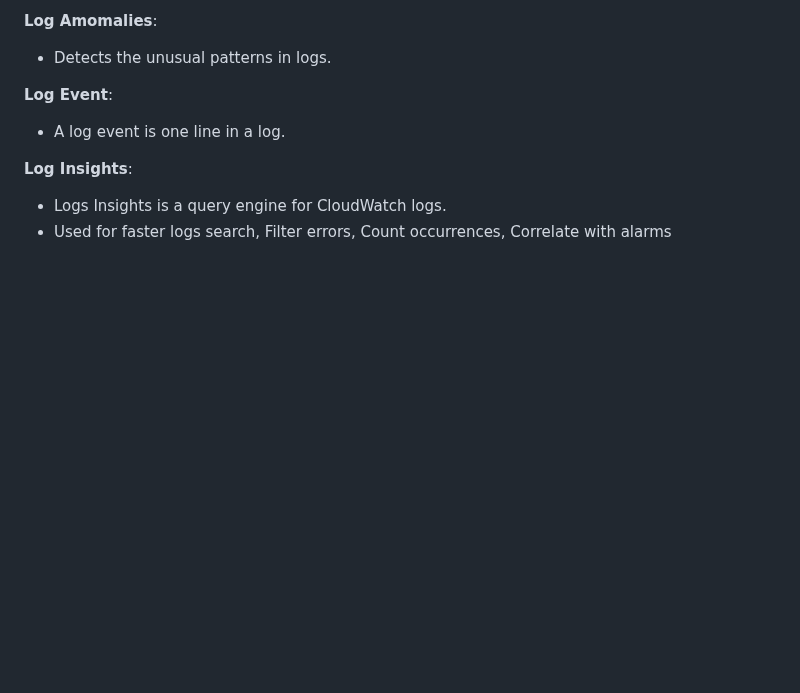
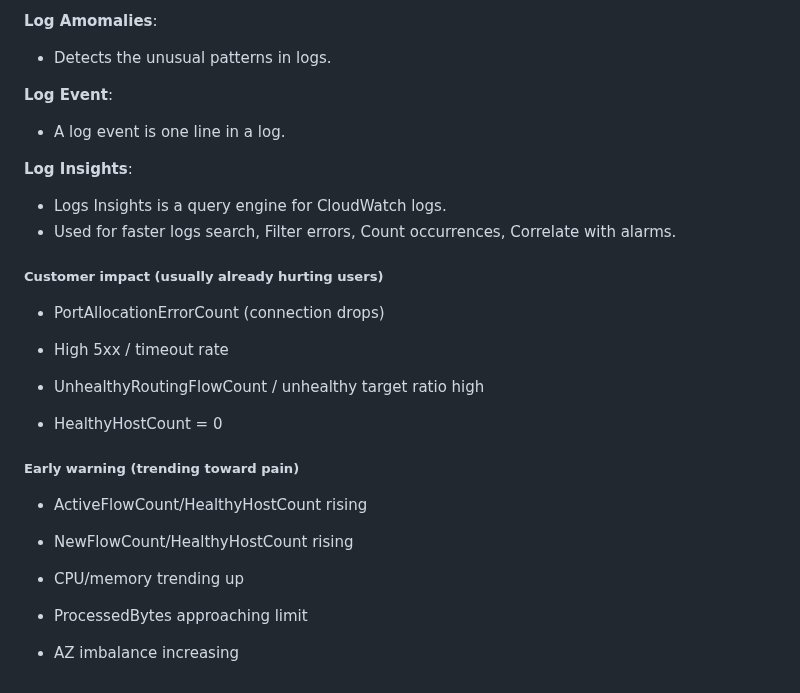
Before and after one commit to ktulasipravallika/ktulasipravallika.github.io, a Markdown page: blogs/Monitoring_Fundamentals.md, the part around the change. Drawn GitHub-style; blank space fills up the shorter version.

```diff
--- a/blogs/Monitoring_Fundamentals.md
+++ b/blogs/Monitoring_Fundamentals.md
@@ -131,4 +131,27 @@
 
 **Log Insights**:
   * Logs Insights is a query engine for CloudWatch logs.
-  * Used for faster logs search, Filter errors, Count occurrences, Correlate with alarms
+  * Used for faster logs search, Filter errors, Count occurrences, Correlate with alarms.
+
+
+##### Customer impact (usually already hurting users)
+
+* PortAllocationErrorCount (connection drops)
+
+* High 5xx / timeout rate
+
+* UnhealthyRoutingFlowCount / unhealthy target ratio high
+
+* HealthyHostCount = 0
+
+##### Early warning (trending toward pain)
+
+* ActiveFlowCount/HealthyHostCount rising
+
+* NewFlowCount/HealthyHostCount rising
+
+* CPU/memory trending up
+
+* ProcessedBytes approaching limit
+
+* AZ imbalance increasing
```
